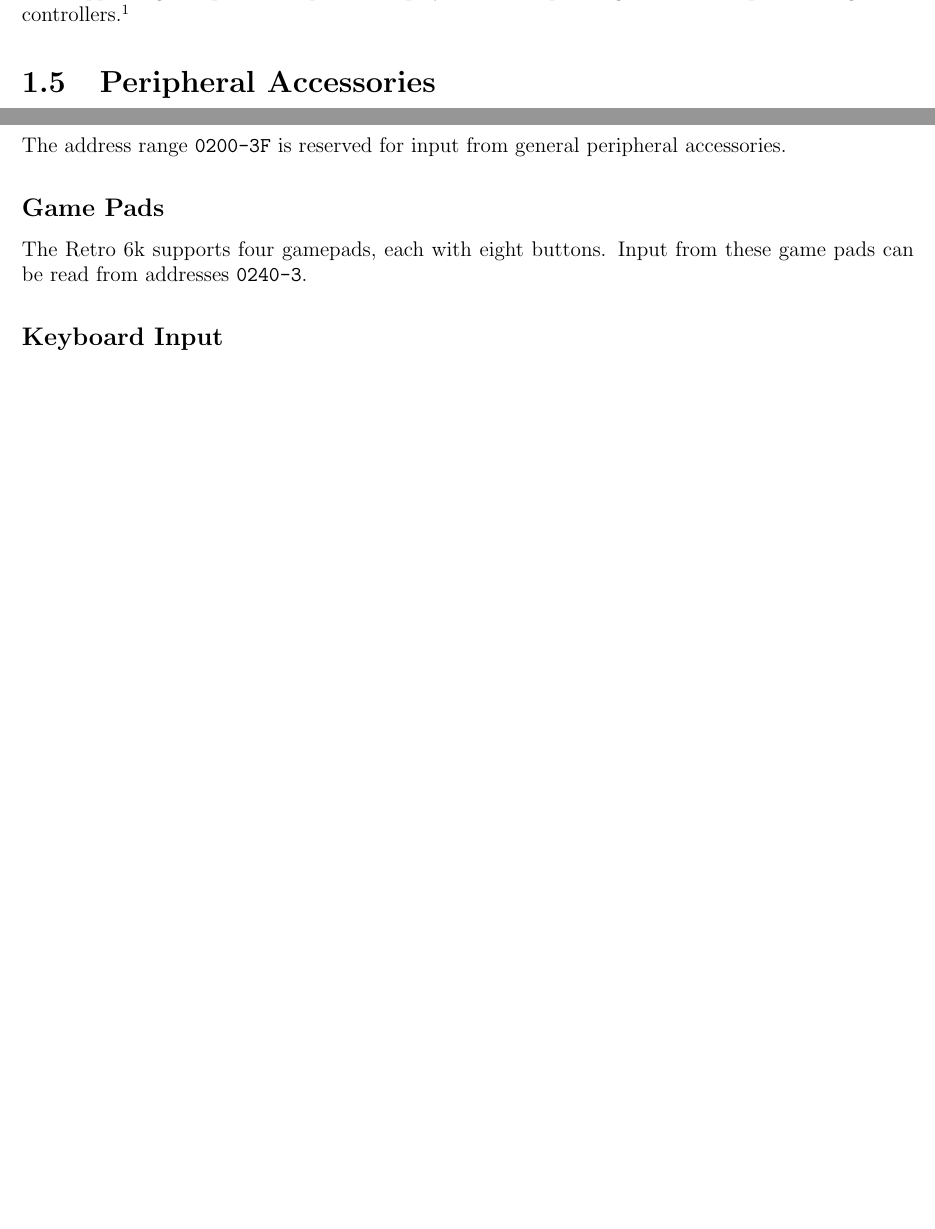
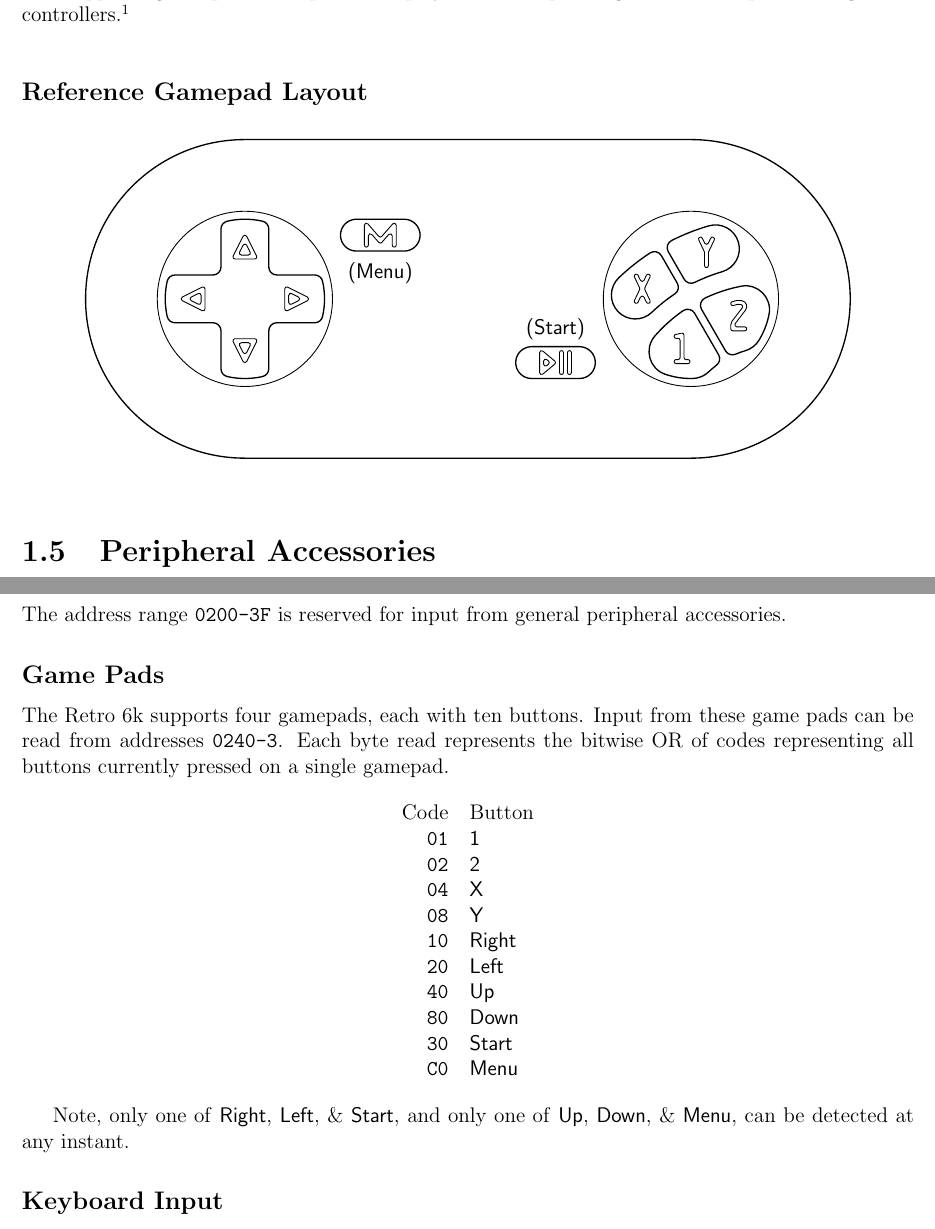
Before and after one commit to mdpkh/retro6k, a LaTeX thesis (sdk/r6k-pg.tex): two parts of pages 8 and 19 of 30 before the commit and two parts of pages 8 and 21 of 32 after it, joined at a grey line, cut so that both start at the same text, the shorter picture padded with empty space. Compiled offline with pdfLaTeX.

Commit message:
more information on gamepads

```diff
--- a/sdk/r6k-pg.tex
+++ b/sdk/r6k-pg.tex
@@ -1,5 +1,6 @@
 \documentclass[12pt]{{memoir}}
 \usepackage{graphicx}
+\usepackage[overlay]{textpos}
 \usepackage[hidelinks,pdfusetitle]{hyperref}
 \usepackage{longtable}
 \usepackage{xfrac}
@@ -105,6 +106,16 @@ The Retro 6k has four voices. Each can produce an independently-specified freque
 \section{User Input}
 
 The Retro 6k has a built-in keyboard, capable of producing 256 different characters. The computer also supports game pads for up to four players, and a pointing device or a pair of single-axis controllers.\footnote{As of emulator version \oldstylenums{0.1992}d, only keyboard input is supported.}
+
+\subsection{Reference Gamepad Layout}
+
+\setlength\TPHorizModule{.125in}
+\setlength\TPVertModule{.125in}
+\begin{center}
+\begin{textblock}{8}(18.5,9)\textsf{(Menu)}\end{textblock}
+\begin{textblock}{8}(29.5,12.5)\textsf{(Start)}\end{textblock}
+\includegraphics{gamepad}
+\end{center}
 
 \section{Peripheral Accessories}
 
@@ -501,7 +512,23 @@ The address range \texttt{0200-3F} is reserved for input from general peripheral
 
 \subsection{Game Pads}
 
-The Retro 6k supports four gamepads, each with eight buttons. Input from these game pads can be read from addresses \texttt{0240-3}.
+The Retro 6k supports four gamepads, each with ten buttons. Input from these game pads can be read from addresses \texttt{0240-3}. Each byte read represents the bitwise OR of codes representing all buttons currently pressed on a single gamepad.
+
+\nopagebreak\begin{center}\nopagebreak\begin{tabular}{>{\ttfamily}r>{\sffamily}l}
+\textrm{Code} & \textrm{Button} \\
+01 & 1 \\
+02 & 2 \\
+04 & X \\
+08 & Y \\
+10 & Right \\
+20 & Left \\
+40 & Up \\
+80 & Down \\
+30 & Start \\
+C0 & Menu \\
+\end{tabular}\nopagebreak\end{center}\nopagebreak
+
+Note, only one of \textsf{Right}, \textsf{Left}, \& \textsf{Start}, and only one of \textsf{Up}, \textsf{Down}, \& \textsf{Menu}, can be detected at any instant.
 
 \subsection{Keyboard Input}
 \label{ss:keyboard}
```
Also changed, not shown: sdk/gamepad.pdf (added), 1 other file.
